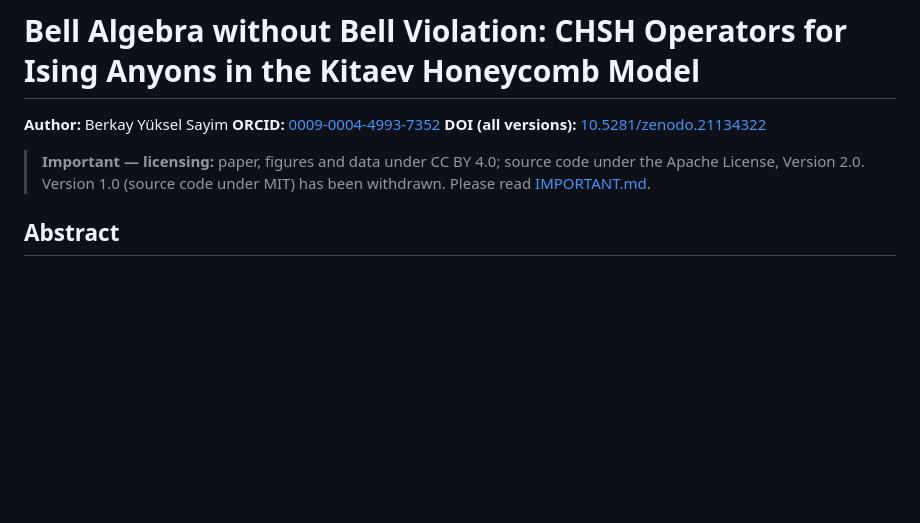
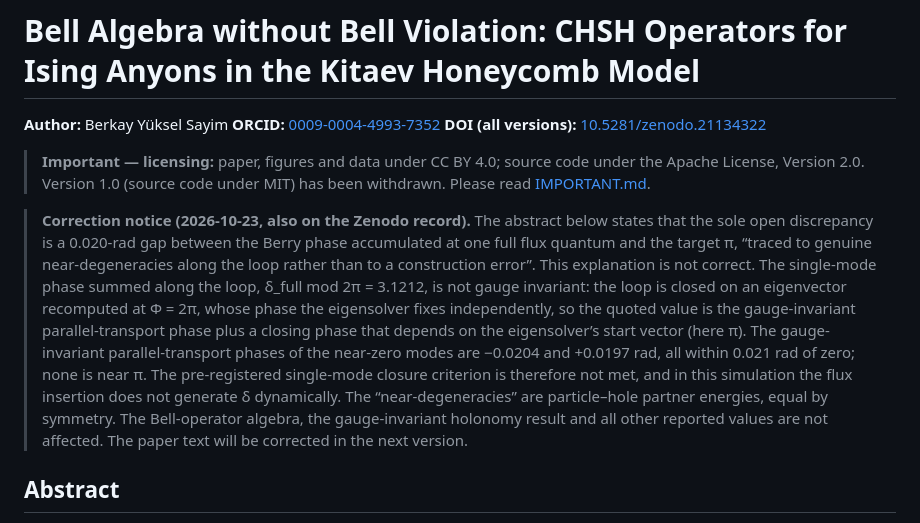
Before and after one commit to berkay-yueksel-sayim/bell-algebra-without-bell-violation-ising-kitaev, a Markdown page: README.md, the part around one of its changes. Rendered like a GitHub page; blank space fills up the shorter version.

Commit message:
README: add correction notice (as on Zenodo)

```diff
--- a/README.md
+++ b/README.md
@@ -5,6 +6,8 @@
 **DOI (all versions):** [10.5281/zenodo.21134322](https://doi.org/10.5281/zenodo.21134322)
 
 > **Important — licensing:** paper, figures and data under CC BY 4.0; source code under the Apache License, Version 2.0. Version 1.0 (source code under MIT) has been withdrawn. Please read [IMPORTANT.md](IMPORTANT.md).
+
+> **Correction notice (2026-10-23, also on the Zenodo record).** The abstract below states that the sole open discrepancy is a 0.020-rad gap between the Berry phase accumulated at one full flux quantum and the target π, “traced to genuine near-degeneracies along the loop rather than to a construction error”. This explanation is not correct. The single-mode phase summed along the loop, δ_full mod 2π = 3.1212, is not gauge invariant: the loop is closed on an eigenvector recomputed at Φ = 2π, whose phase the eigensolver fixes independently, so the quoted value is the gauge-invariant parallel-transport phase plus a closing phase that depends on the eigensolver’s start vector (here π). The gauge-invariant parallel-transport phases of the near-zero modes are −0.0204 and +0.0197 rad, all within 0.021 rad of zero; none is near π. The pre-registered single-mode closure criterion is therefore not met, and in this simulation the flux insertion does not generate δ dynamically. The “near-degeneracies” are particle–hole partner energies, equal by symmetry. The Bell-operator algebra, the gauge-invariant holonomy result and all other reported values are not affected. The paper text will be corrected in the next version.
 
 ## Abstract
 
```
Also changed, not shown: other parts of README.md (+1 -0 lines).
